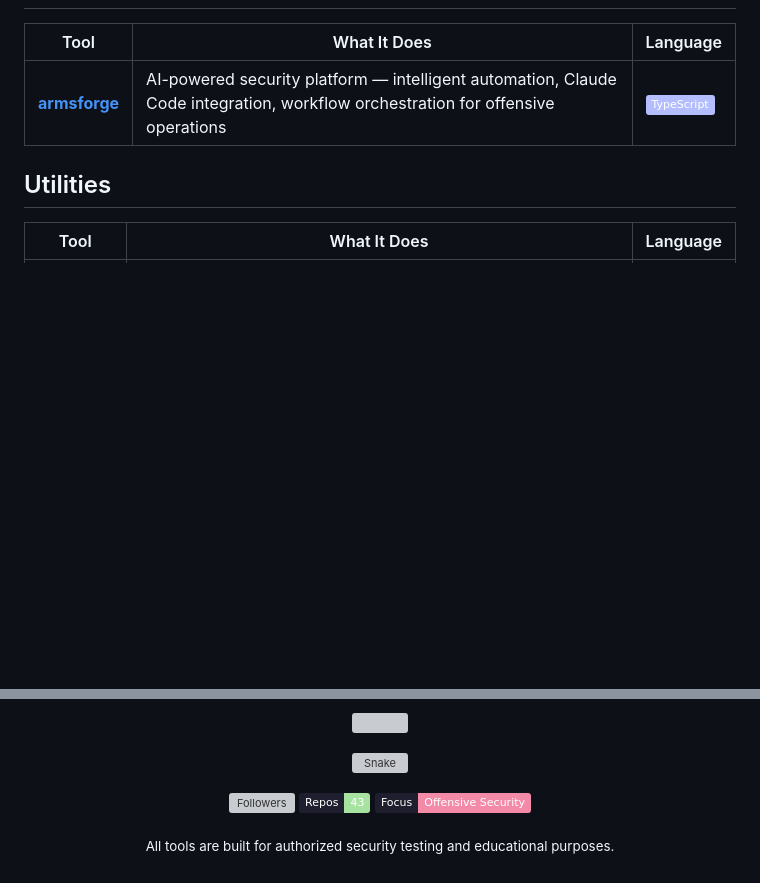
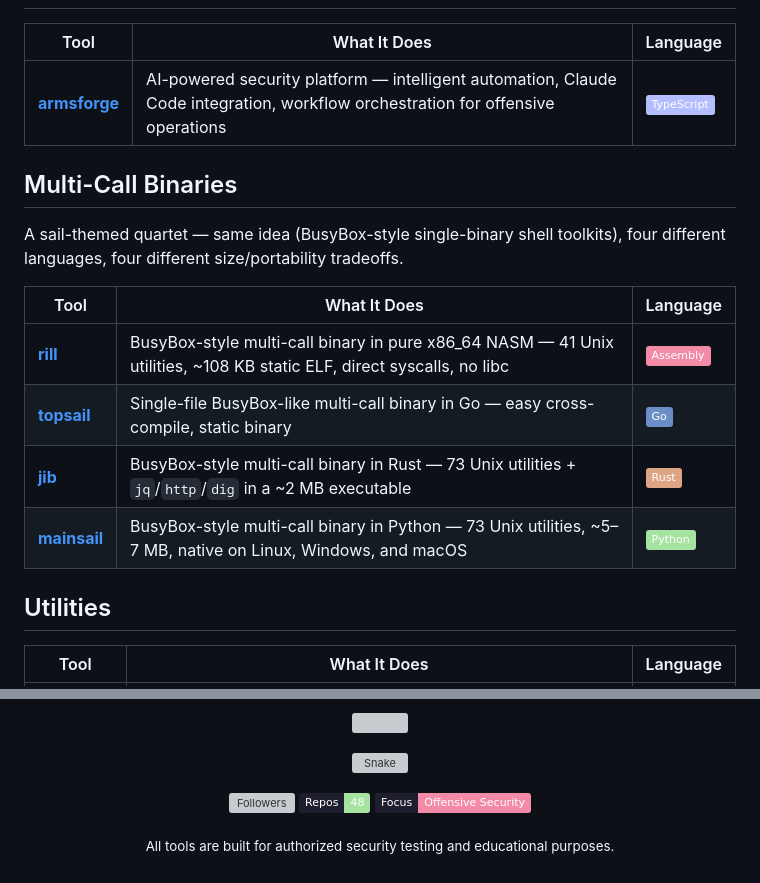
Before and after one commit to Real-Fruit-Snacks/Real-Fruit-Snacks, a Markdown page: README.md, 2 parts joined by grey strips. Drawn GitHub-style; badges without logos; blank space fills up the shorter version; grey boxes are pictures that could not be loaded.

```diff
--- a/README.md
+++ b/README.md
@@ -171,6 +171,17 @@
 |------|-------------|----------|
 | [**armsforge**](https://github.com/Real-Fruit-Snacks/armsforge) | AI-powered security platform — intelligent automation, Claude Code integration, workflow orchestration for offensive operations | ![TS](https://img.shields.io/badge/-TypeScript-b4befe?style=flat&logo=typescript&logoColor=1e1e2e) |
 
+<h2>Multi-Call Binaries</h2>
+
+A sail-themed quartet — same idea (BusyBox-style single-binary shell toolkits), four different languages, four different size/portability tradeoffs.
+
+| Tool | What It Does | Language |
+|------|-------------|----------|
+| [**rill**](https://github.com/Real-Fruit-Snacks/rill) | BusyBox-style multi-call binary in pure x86_64 NASM — 41 Unix utilities, ~108 KB static ELF, direct syscalls, no libc | ![ASM](https://img.shields.io/badge/-Assembly-f38ba8?style=flat&logo=assemblyscript&logoColor=1e1e2e) |
+| [**topsail**](https://github.com/Real-Fruit-Snacks/topsail) | Single-file BusyBox-like multi-call binary in Go — easy cross-compile, static binary | ![Go](https://img.shields.io/badge/-Go-6c8ec7?style=flat&logo=go&logoColor=1e1e2e) |
+| [**jib**](https://github.com/Real-Fruit-Snacks/jib) | BusyBox-style multi-call binary in Rust — 73 Unix utilities + `jq`/`http`/`dig` in a ~2 MB executable | ![Rust](https://img.shields.io/badge/-Rust-dea584?style=flat&logo=rust&logoColor=1e1e2e) |
+| [**mainsail**](https://github.com/Real-Fruit-Snacks/mainsail) | BusyBox-style multi-call binary in Python — 73 Unix utilities, ~5–7 MB, native on Linux, Windows, and macOS | ![Python](https://img.shields.io/badge/-Python-a6e3a1?style=flat&logo=python&logoColor=1e1e2e) |
+
 <h2>Utilities</h2>
 
 | Tool | What It Does | Language |
@@ -195,7 +206,7 @@
 
 <p align="center">
   <img src="https://img.shields.io/github/followers/Real-Fruit-Snacks?style=flat&color=89b4fa&labelColor=1e1e2e&label=Followers" alt="Followers"/>
-  <img src="https://img.shields.io/badge/Repos-43-a6e3a1?style=flat&labelColor=1e1e2e" alt="Repos"/>
+  <img src="https://img.shields.io/badge/Repos-48-a6e3a1?style=flat&labelColor=1e1e2e" alt="Repos"/>
   <img src="https://img.shields.io/badge/Focus-Offensive%20Security-f38ba8?style=flat&labelColor=1e1e2e" alt="Focus"/>
 </p>
 
```
Also changed, not shown: other parts of README.md (+1 -1 lines), profile/README.md (+14 -1 lines).
